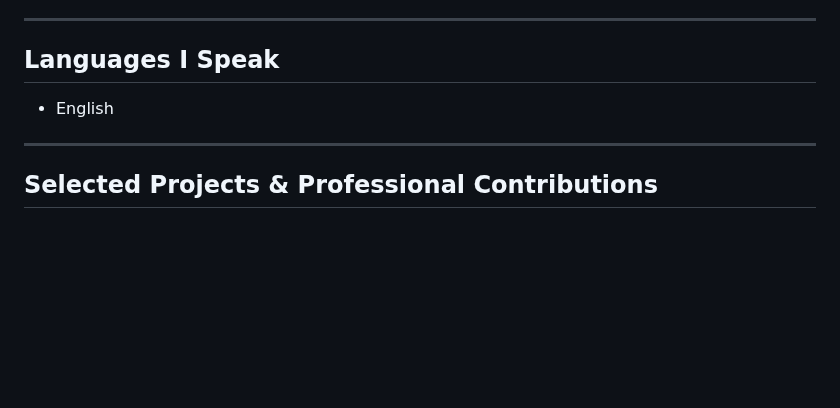
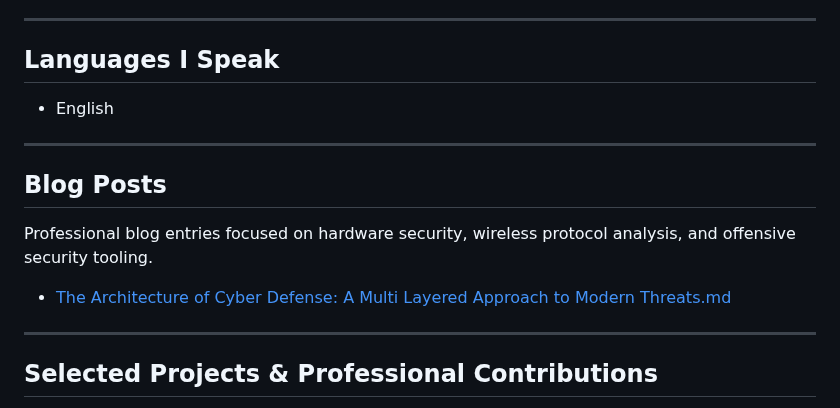
Before and after one commit to secwexen/secwexen, a Markdown page: README.md, the part around the change. Rendered like a GitHub page; blank space fills up the shorter version.

```diff
--- a/README.md
+++ b/README.md
@@ -136,6 +136,14 @@ Planned certifications and academic milestones include:
 
 ---
 
+## Blog Posts
+
+Professional blog entries focused on hardware security, wireless protocol analysis, and offensive security tooling.
+
+- [The Architecture of Cyber Defense: A Multi Layered Approach to Modern Threats.md](https://github.com/X99874/X99874/blob/main/blog/The%20Architecture%20of%20Cyber%20Defense%3A%20A%20Multi%20Layered%20Approach%20to%20Modern%20Threats.md)
+
+---
+
 ## Selected Projects & Professional Contributions
 
 I am currently working on several cybersecurity-focused projects aimed at strengthening digital resilience and exploring adversarial techniques. These include:
```
